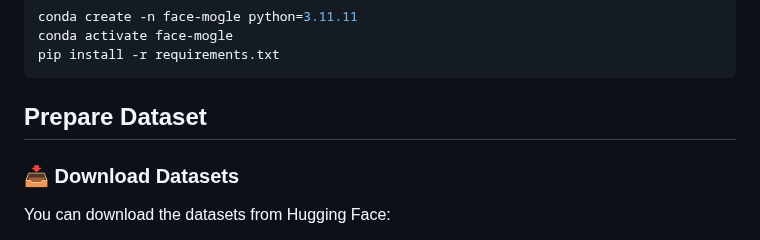
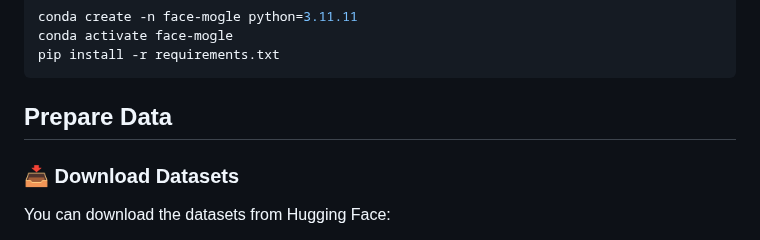
Before and after one commit to XavierJiezou/Face-MoGLE, a Markdown page: README.md, the part around the change. Drawn GitHub-style.

````diff
--- a/README.md
+++ b/README.md
@@ -49,7 +49,7 @@ conda activate face-mogle
 pip install -r requirements.txt
 ```
 
-## Prepare Dataset
+## Prepare Data
 
 
 ### 📥 Download Datasets
````
